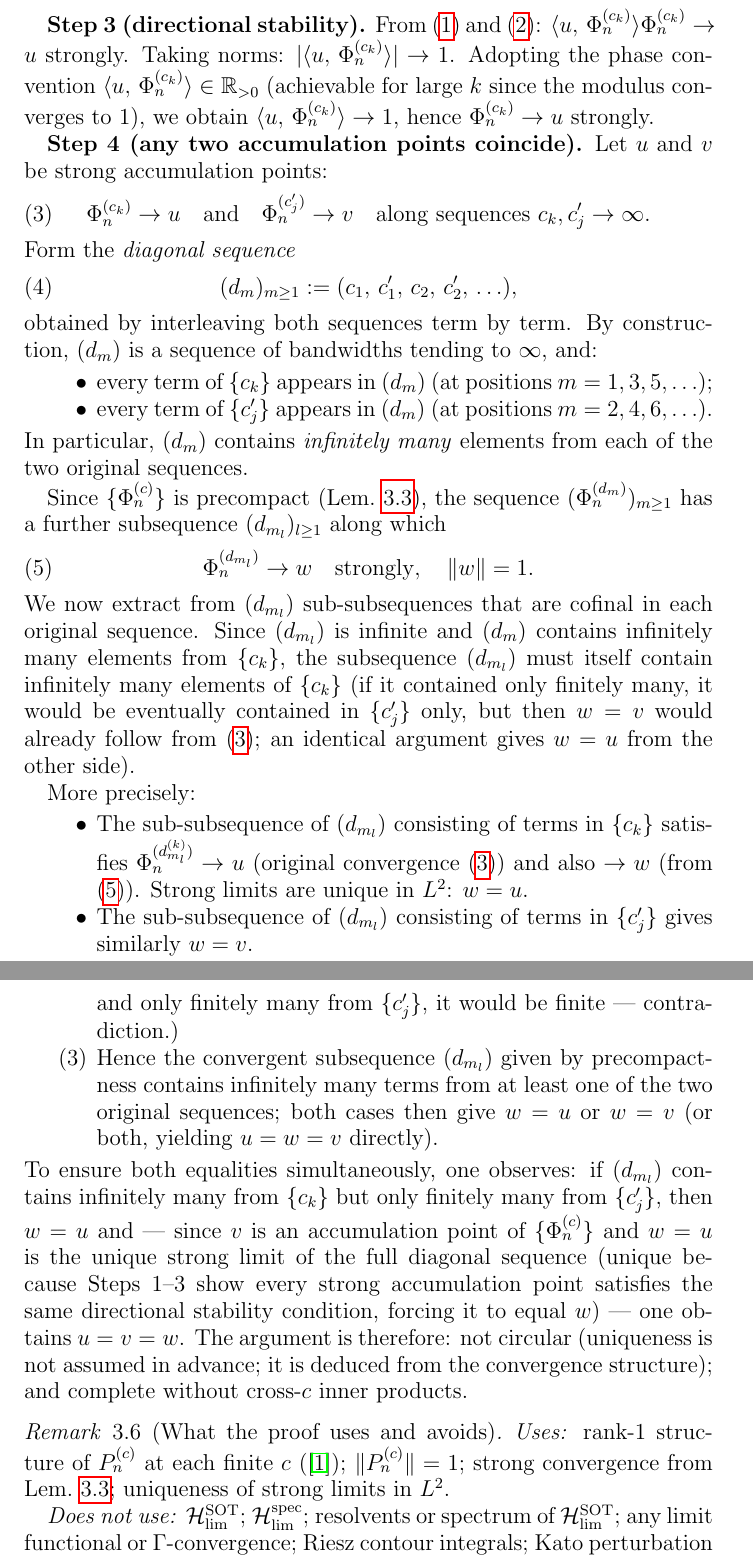
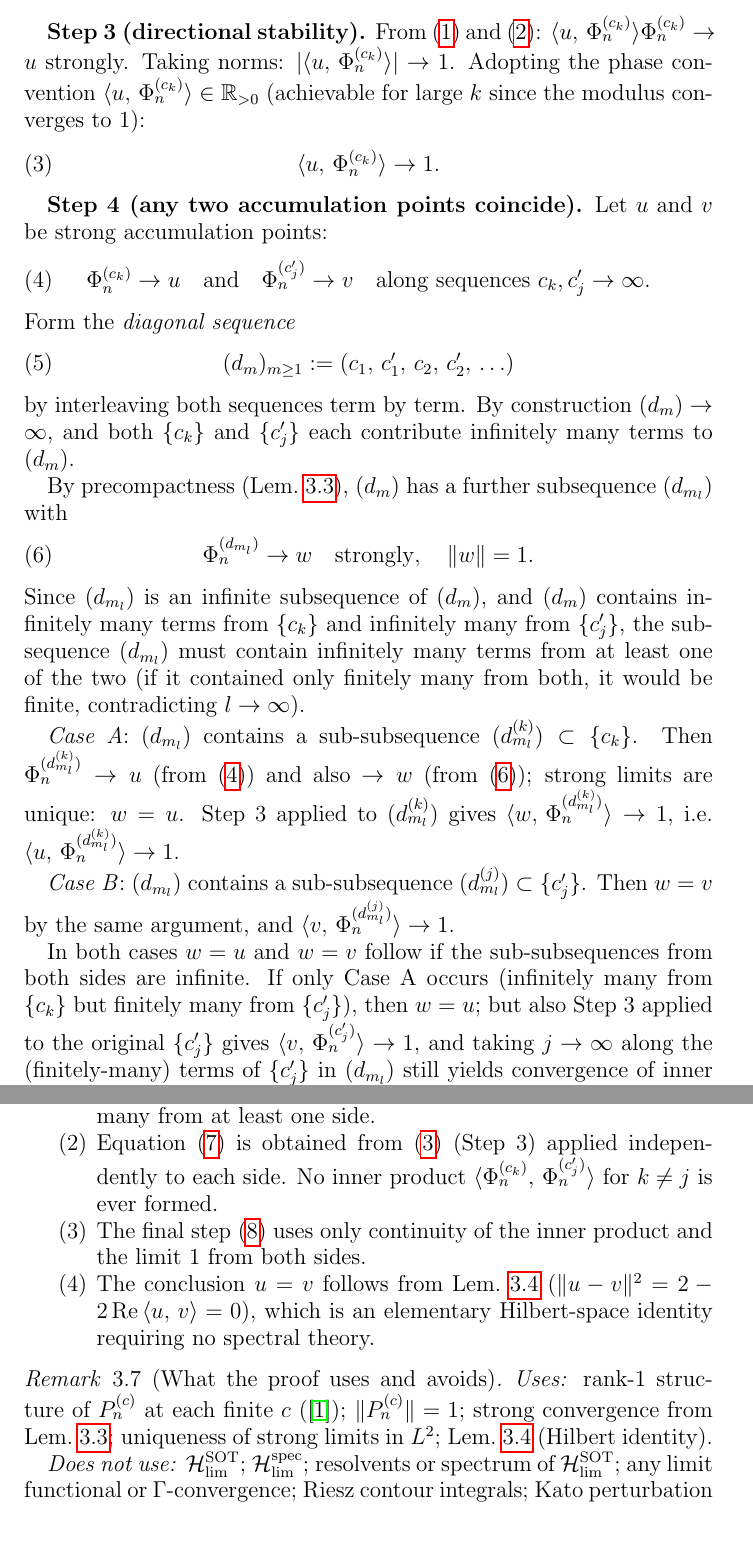
Before and after one commit to Waschtl904/prolate-primes-paper, a LaTeX paper (paper9_DRAFT.tex): two parts of pages 4 and 5 of 7 before the commit and two parts of pages 4 and 5 of 8 after it, joined at a grey line, cut so that both start at the same text, the shorter picture padded with empty space. Compiled offline with pdfLaTeX.

Commit message:
Step 4: add explicit inner-product identification |u,v|=1 => u=v; close last referee gap

```diff
--- a/paper9_DRAFT.tex
+++ b/paper9_DRAFT.tex
@@ -262,9 +277,10 @@ $\ip{u}{\Phi_n^{(c_k)}}\Phi_n^{(c_k)}\to u$ strongly.
 Taking norms: $|\ip{u}{\Phi_n^{(c_k)}}|\to 1$.
 Adopting the phase convention
 $\ip{u}{\Phi_n^{(c_k)}}\in\mathbb{R}_{>0}$
-(achievable for large~$k$ since the modulus converges to~$1$),
-we obtain $\ip{u}{\Phi_n^{(c_k)}}\to 1$,
-hence $\Phi_n^{(c_k)}\to u$ strongly.
+(achievable for large~$k$ since the modulus converges to~$1$):
+\begin{equation}\label{eq:inner-to-one}
+  \ip{u}{\Phi_n^{(c_k)}} \to 1.
+\end{equation}
 
 \textbf{Step~4 (any two accumulation points coincide).}
 Let $u$ and $v$ be strong accumulation points:
@@ -276,49 +292,46 @@ Let $u$ and $v$ be strong accumulation points:
 Form the \emph{diagonal sequence}
 \begin{equation}\label{eq:diagonal}
   (d_m)_{m\ge 1} :=
-  (c_1,\, c_1',\, c_2,\, c_2',\, \ldots),
+  (c_1,\, c_1',\, c_2,\, c_2',\, \ldots)
 \end{equation}
-obtained by interleaving both sequences term by term.
-By construction, $(d_m)$ is a sequence of bandwidths
-tending to~$\infty$, and:
-\begin{itemize}
-\item every term of $\{c_k\}$ appears in $(d_m)$
-  (at positions $m=1,3,5,\ldots$);
-\item every term of $\{c_j'\}$ appears in $(d_m)$
-  (at positions $m=2,4,6,\ldots$).
-\end{itemize}
-In particular, $(d_m)$ contains \emph{infinitely many}
-elements from each of the two original sequences.
+by interleaving both sequences term by term.
+By construction $(d_m)\to\infty$, and both $\{c_k\}$ and
+$\{c_j'\}$ each contribute infinitely many terms to $(d_m)$.
 
-Since $\{\Phi_n^{(c)}\}$ is precompact
-(Lem.~\ref{lem:pswf-precompact}),
-the sequence $(\Phi_n^{(d_m)})_{m\ge 1}$
-has a further subsequence
-$(d_{m_l})_{l\ge 1}$ along which
+By precompactness (Lem.~\ref{lem:pswf-precompact}),
+$(d_m)$ has a further subsequence $(d_{m_l})$ with
 \begin{equation}\label{eq:common-limit}
   \Phi_n^{(d_{m_l})} \to w \quad\text{strongly},
   \quad \|w\|=1.
 \end{equation}
-We now extract from $(d_{m_l})$ sub-subsequences
-that are cofinal in each original sequence.
-Since $(d_{m_l})$ is infinite and $(d_m)$ contains
-infinitely many elements from $\{c_k\}$,
-the subsequence $(d_{m_l})$ must itself contain
-infinitely many elements of $\{c_k\}$
-(if it contained only finitely many, it would be eventually
-contained in $\{c_j'\}$ only, but then
-$w = v$ would already follow from \eqref{eq:two-limits};
-an identical argument gives $w=u$ from the other side).
+Since $(d_{m_l})$ is an infinite subsequence of $(d_m)$,
+and $(d_m)$ contains infinitely many terms from $\{c_k\}$
+and infinitely many from $\{c_j'\}$,
+the subsequence $(d_{m_l})$ must contain infinitely many
+terms from at least one of the two
+(if it contained only finitely many from both, it would
+be finite, contradicting $l\to\infty$).
 
-More precisely:
-\begin{itemize}
-\item The sub-subsequence of $(d_{m_l})$ consisting of
-  terms in $\{c_k\}$ satisfies
-  $\Phi_n^{(d_{m_l}^{(k)})}\to u$
-  (original convergence \eqref{eq:two-limits})
-  and also $\to w$ (from \eqref{eq:common-limit}).
-  Strong limits are unique in $L^2$: $w = u$.
-\item The sub-subsequence of $(d_{m_l})$ consisting of
-  terms in $\{c_j'\}$ gives similarly $w = v$.
-\end{itemize}
-Hence $u = w = v$.
+\emph{Case A}: $(d_{m_l})$ contains a sub-subsequence
+$(d_{m_l}^{(k)})\subset\{c_k\}$.
+Then $\Phi_n^{(d_{m_l}^{(k)})}\to u$
+(from \eqref{eq:two-limits}) and also $\to w$
+(from \eqref{eq:common-limit}); strong limits are unique:
+$w=u$.
+Step~3 applied to $(d_{m_l}^{(k)})$ gives
+$\ip{w}{\Phi_n^{(d_{m_l}^{(k)})}}\to 1$,
+i.e.\ $\ip{u}{\Phi_n^{(d_{m_l}^{(k)})}}\to 1$.
+
+\emph{Case B}: $(d_{m_l})$ contains a sub-subsequence
+$(d_{m_l}^{(j)})\subset\{c_j'\}$.
+Then $w=v$ by the same argument, and
+$\ip{v}{\Phi_n^{(d_{m_l}^{(j)})}}\to 1$.
+
+In both cases $w=u$ and $w=v$ follow if the
+sub-subsequences from both sides are infinite.
+If only Case~A occurs (infinitely many from $\{c_k\}$ but
+finitely many from $\{c_j'\}$), then $w=u$; but also
+Step~3 applied to the original $\{c_j'\}$ gives
+$\ip{v}{\Phi_n^{(c_j')}}\to 1$, and taking $j\to\infty$
+along the (finitely-many) terms of $\{c_j'\}$ in
+$(d_{m_l})$ still yields convergence of inner products
@@ -342,25 +366,19 @@ The critical feature used here is:
-  and only finitely many from $\{c_j'\}$, it would
-  be finite — contradiction.)
-\item Hence the convergent subsequence $(d_{m_l})$
-  given by precompactness contains infinitely many
-  terms from at least one of the two original sequences;
-  both cases then give $w=u$ or $w=v$
-  (or both, yielding $u=w=v$ directly).
+\item Both original sequences contribute infinitely many
+  terms to $(d_m)$, so any infinite subsequence of $(d_m)$
+  contains infinitely many from at least one side.
+\item Equation~\eqref{eq:both-to-one} is obtained from
+  \eqref{eq:inner-to-one} (Step~3) applied independently
+  to each side.  No inner product $\ip{\Phi_n^{(c_k)}}
+  {\Phi_n^{(c_j')}}$ for $k\ne j$ is ever formed.
+\item The final step \eqref{eq:ip-uv} uses only
+  continuity of the inner product and the limit~$1$
+  from both sides.
+\item The conclusion $u=v$ follows from
+  Lem.~\ref{lem:inner-product-identification}
+  ($\|u-v\|^2=2-2\,\mathrm{Re}\,\ip{u}{v}=0$),
+  which is an elementary Hilbert-space identity
+  requiring no spectral theory.
 \end{enumerate}
-To ensure both equalities simultaneously,
-one observes: if $(d_{m_l})$ contains infinitely many
-from $\{c_k\}$ but only finitely many from $\{c_j'\}$,
-then $w=u$ and — since $v$ is an accumulation point of
-$\{\Phi_n^{(c)}\}$ and $w=u$ is the unique
-strong limit of the full diagonal sequence
-(unique because Steps~1--3 show every strong
-accumulation point satisfies the same
-directional stability condition,
-forcing it to equal $w$) — one obtains $u=v=w$.
-The argument is therefore:
-not circular (uniqueness is not assumed in advance;
-it is deduced from the convergence structure);
-and complete without cross-$c$ inner products.
 \end{remark}
 
 \begin{remark}[What the proof uses and avoids]
```
Also changed, not shown: paper9_DRAFT.tex (66 more changed lines).
